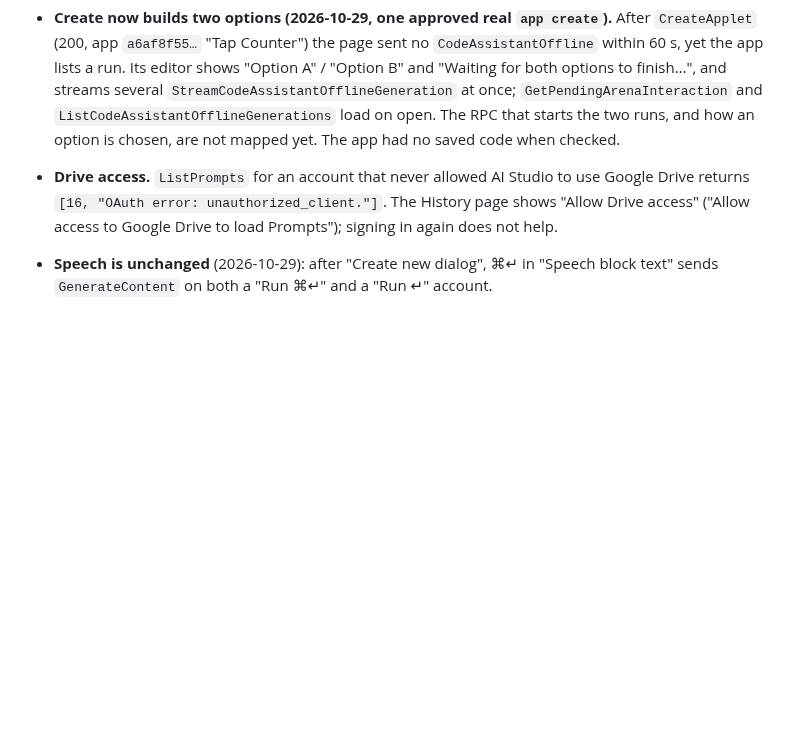
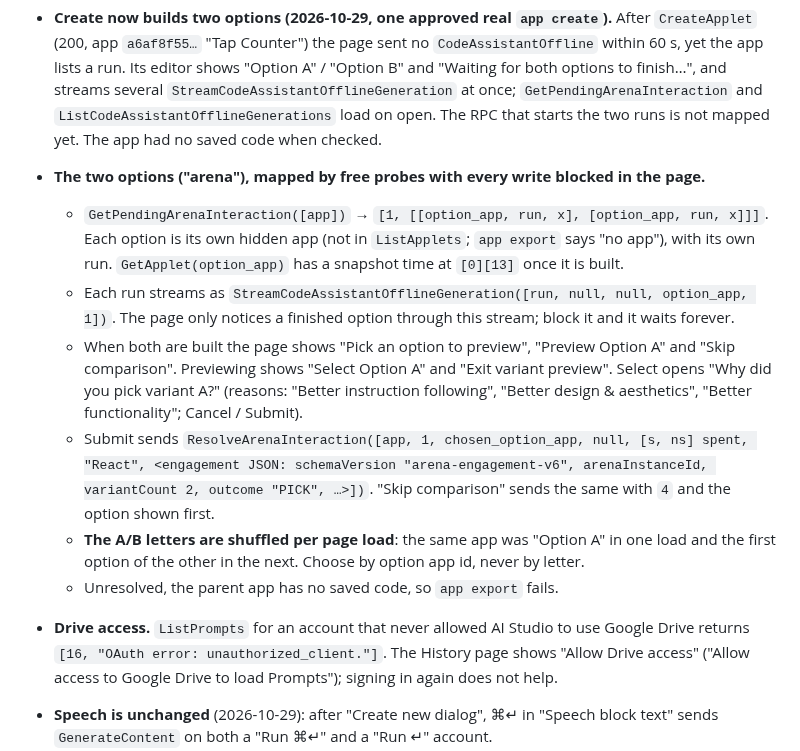
Before and after one commit to dtthaison/aistudio-google-mcp, a Markdown page: docs/wire/findings.md, the part around the change. GitHub-like rendering; blank space fills up the shorter version.

Commit message:
docs: map Build's two-option (arena) flow (live findings, writes blocked)

```diff
--- a/docs/wire/findings.md
+++ b/docs/wire/findings.md
@@ -275,8 +275,24 @@ was made: one image ($0.034) and one clip ($0.04).
   within 60 s, yet the app lists a run. Its editor shows "Option A" / "Option B" and "Waiting for
   both options to finish…", and streams several `StreamCodeAssistantOfflineGeneration` at once;
   `GetPendingArenaInteraction` and `ListCodeAssistantOfflineGenerations` load on open. The RPC
-  that starts the two runs, and how an option is chosen, are not mapped yet. The app had no
-  saved code when checked.
+  that starts the two runs is not mapped yet. The app had no saved code when checked.
+- **The two options ("arena"), mapped by free probes with every write blocked in the page.**
+  - `GetPendingArenaInteraction([app])` → `[1, [[option_app, run, x], [option_app, run, x]]]`.
+    Each option is its own hidden app (not in `ListApplets`; `app export` says "no app"), with
+    its own run. `GetApplet(option_app)` has a snapshot time at `[0][13]` once it is built.
+  - Each run streams as `StreamCodeAssistantOfflineGeneration([run, null, null, option_app, 1])`.
+    The page only notices a finished option through this stream; block it and it waits forever.
+  - When both are built the page shows "Pick an option to preview", "Preview Option A" and
+    "Skip comparison". Previewing shows "Select Option A" and "Exit variant preview". Select
+    opens "Why did you pick variant A?" (reasons: "Better instruction following", "Better design
+    & aesthetics", "Better functionality"; Cancel / Submit).
+  - Submit sends `ResolveArenaInteraction([app, 1, chosen_option_app, null, [s, ns] spent,
+    "React", <engagement JSON: schemaVersion "arena-engagement-v6", arenaInstanceId,
+    variantCount 2, outcome "PICK", …>])`. "Skip comparison" sends the same with `4` and the
+    option shown first.
+  - **The A/B letters are shuffled per page load**: the same app was "Option A" in one load and
+    the first option of the other in the next. Choose by option app id, never by letter.
+  - Unresolved, the parent app has no saved code, so `app export` fails.
 - **Drive access.** `ListPrompts` for an account that never allowed AI Studio to use Google
   Drive returns `[16, "OAuth error: unauthorized_client."]`. The History page shows "Allow Drive
   access" ("Allow access to Google Drive to load Prompts"); signing in again does not help.
```
